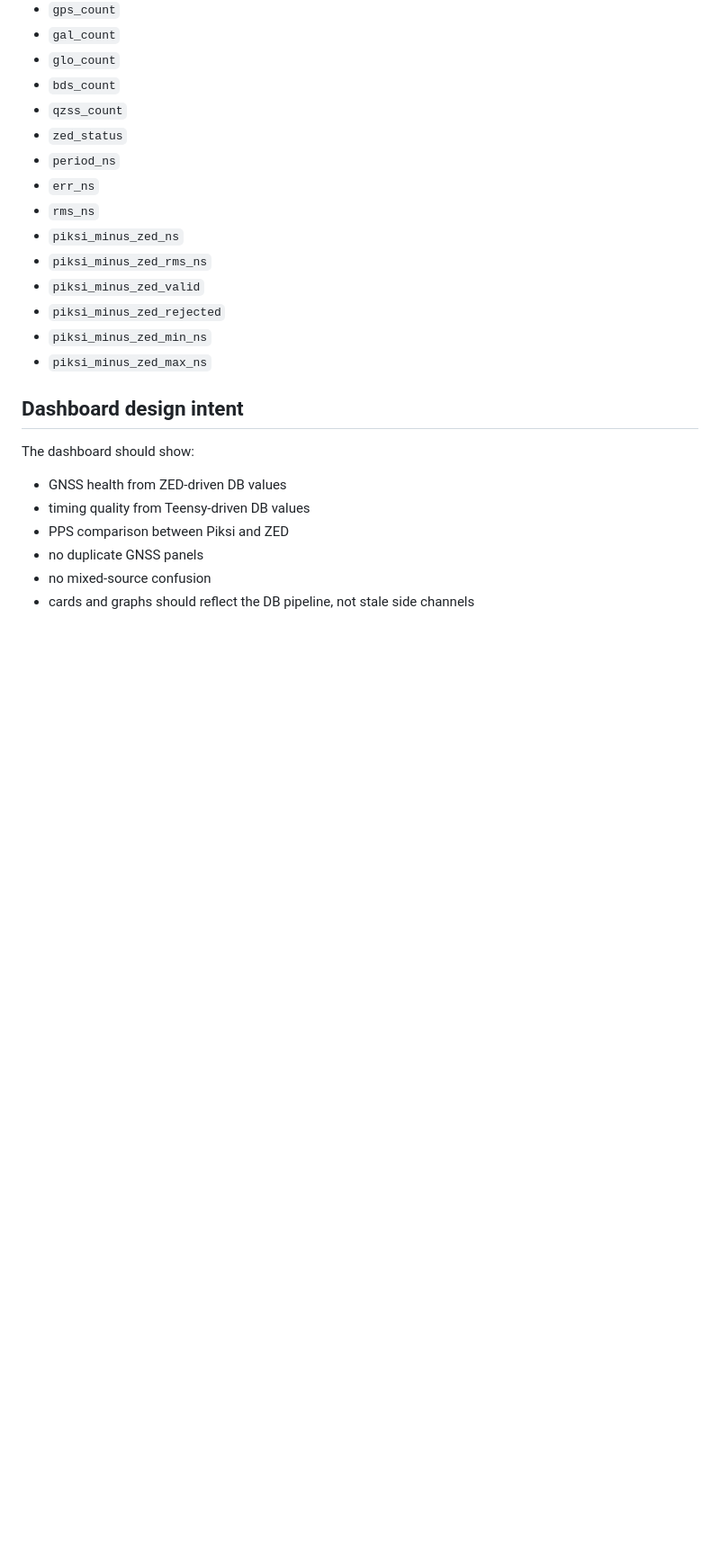
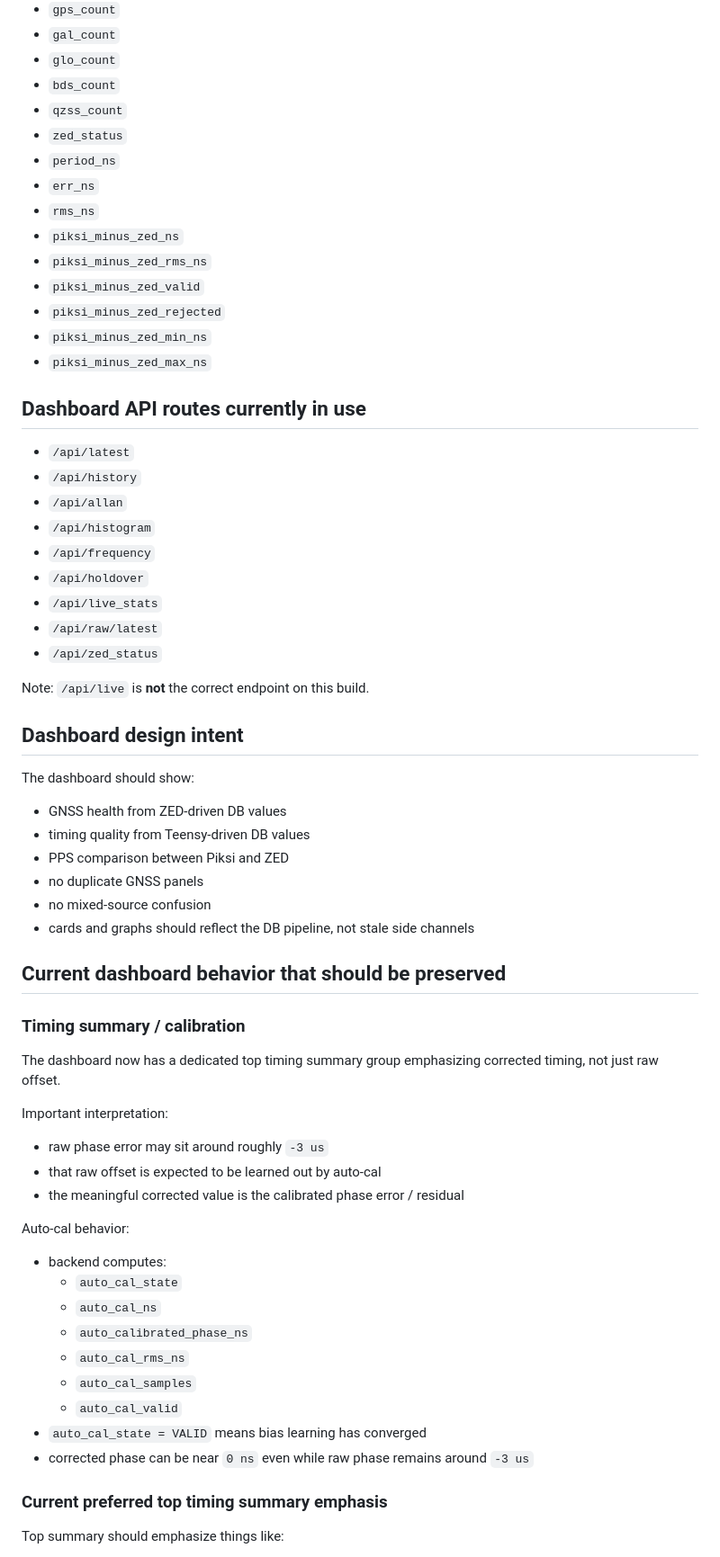
Before and after one commit to bonnerglp/time-server, a Markdown page: COPY_FOR_FULL_DIAGNOSTIC_ANALYSIS.md, the part around one of its changes. Shown at 90% size. Drawn GitHub-style; blank space fills up the shorter version.

```diff
--- a/COPY_FOR_FULL_DIAGNOSTIC_ANALYSIS.md
+++ b/COPY_FOR_FULL_DIAGNOSTIC_ANALYSIS.md
@@ -117,6 +122,20 @@ Important fields expected in DB:
 - `piksi_minus_zed_min_ns`
 - `piksi_minus_zed_max_ns`
 
+## Dashboard API routes currently in use
+
+- `/api/latest`
+- `/api/history`
+- `/api/allan`
+- `/api/histogram`
+- `/api/frequency`
+- `/api/holdover`
+- `/api/live_stats`
+- `/api/raw/latest`
+- `/api/zed_status`
+
+Note: `/api/live` is **not** the correct endpoint on this build.
+
 ## Dashboard design intent
 
 The dashboard should show:
@@ -127,3 +146,32 @@ The dashboard should show:
 - no duplicate GNSS panels
 - no mixed-source confusion
 - cards and graphs should reflect the DB pipeline, not stale side channels
+
+## Current dashboard behavior that should be preserved
+
+### Timing summary / calibration
+
+The dashboard now has a dedicated top timing summary group emphasizing corrected timing, not just raw offset.
+
+Important interpretation:
+
+- raw phase error may sit around roughly `-3 us`
+- that raw offset is expected to be learned out by auto-cal
+- the meaningful corrected value is the calibrated phase error / residual
+
+Auto-cal behavior:
+
+- backend computes:
+  - `auto_cal_state`
+  - `auto_cal_ns`
+  - `auto_calibrated_phase_ns`
+  - `auto_cal_rms_ns`
+  - `auto_cal_samples`
+  - `auto_cal_valid`
+- `auto_cal_state = VALID` means bias learning has converged
+- corrected phase can be near `0 ns` even while raw phase remains around `-3 us`
+
+### Current preferred top timing summary emphasis
+
+Top summary should emphasize things like:
+
```
Also changed, not shown: other parts of COPY_FOR_FULL_DIAGNOSTIC_ANALYSIS.md (+80 -13 lines).
